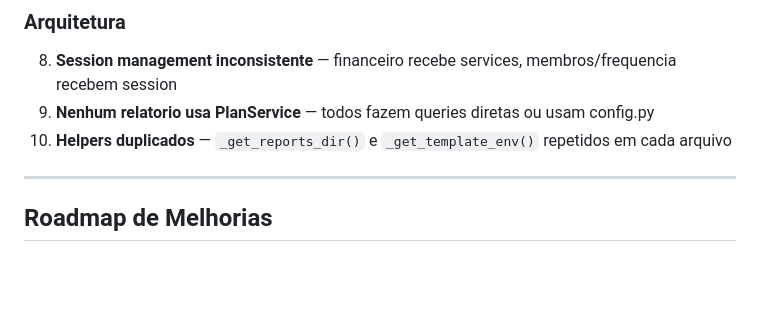
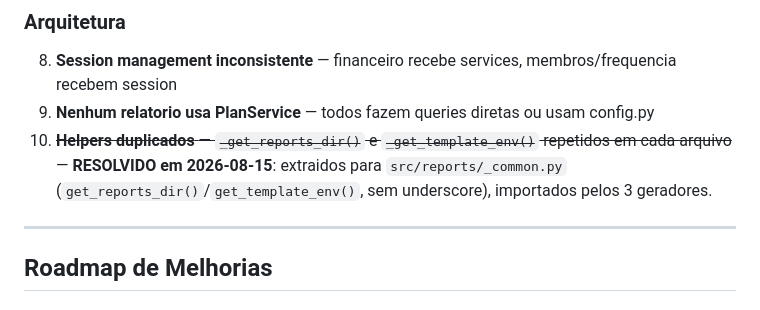
Before and after one commit to PedroHCosme/summit-system, a Markdown page: .claude/docs/REPORTS_STATUS.md, the part around the change. Rendered like a GitHub page; blank space fills up the shorter version.

```diff
--- a/.claude/docs/REPORTS_STATUS.md
+++ b/.claude/docs/REPORTS_STATUS.md
@@ -116,7 +116,7 @@ Publico-alvo: dono da academia (unico consumidor).
 ### Arquitetura
 8. **Session management inconsistente** — financeiro recebe services, membros/frequencia recebem session
 9. **Nenhum relatorio usa PlanService** — todos fazem queries diretas ou usam config.py
-10. **Helpers duplicados** — `_get_reports_dir()` e `_get_template_env()` repetidos em cada arquivo
+10. ~~**Helpers duplicados** — `_get_reports_dir()` e `_get_template_env()` repetidos em cada arquivo~~ — **RESOLVIDO em 2026-08-15**: extraidos para `src/reports/_common.py` (`get_reports_dir()`/`get_template_env()`, sem underscore), importados pelos 3 geradores.
 
 ---
 
```
Also changed, not shown: .claude/docs/ARCHITECTURE.md (+25 -15 lines), 1 other file.
